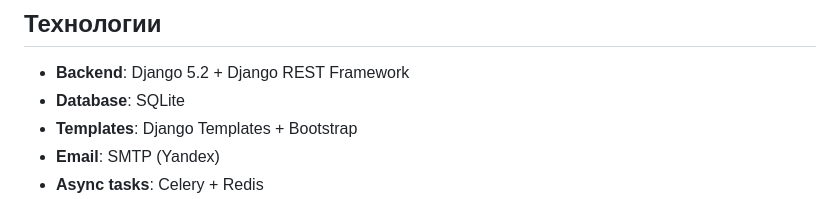
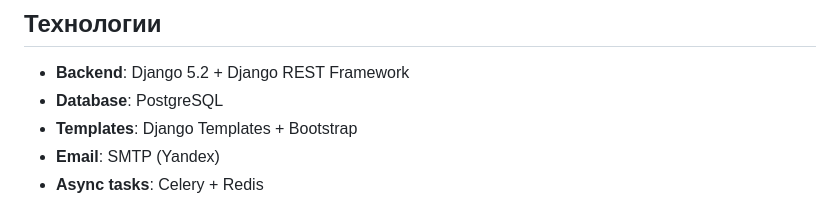
Before and after one commit to erdes10032/bulletin-board, a Markdown page: README.md, the part around the change. Rendered like a GitHub page.

```diff
--- a/README.md
+++ b/README.md
@@ -59,7 +59,7 @@ Django веб-приложение для управления объявлен
 ## Технологии
 
 - **Backend**: Django 5.2 + Django REST Framework
-- **Database**: SQLite
+- **Database**: PostgreSQL
 - **Templates**: Django Templates + Bootstrap
 - **Email**: SMTP (Yandex)
 - **Async tasks**: Celery + Redis
```
